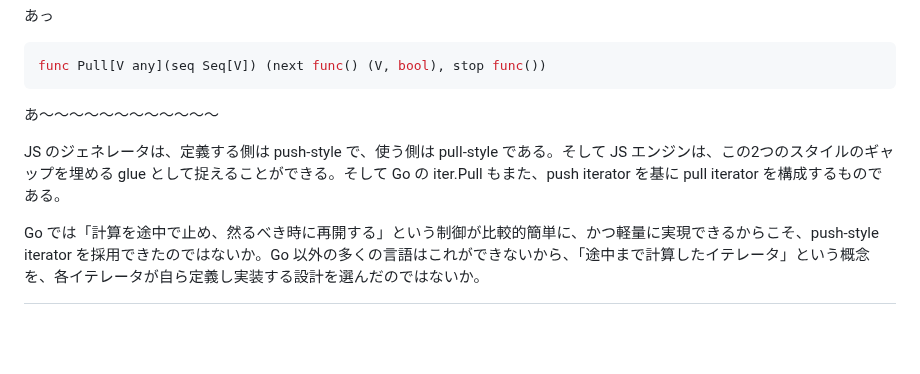
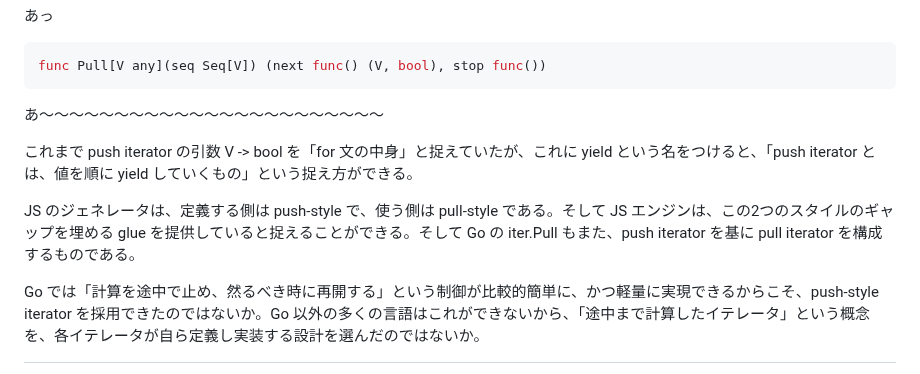
Before and after one commit to pizzacat83/blog, a Markdown page: posts/draft-pull-push-iterators/ja.md, the part around the change. Rendered like a GitHub page; blank space fills up the shorter version.

````diff
--- a/posts/draft-pull-push-iterators/ja.md
+++ b/posts/draft-pull-push-iterators/ja.md
@@ -141,8 +141,12 @@ next: { value: 3, done: false }
 func Pull[V any](seq Seq[V]) (next func() (V, bool), stop func())
 ```
 
-あ〜〜〜〜〜〜〜〜〜〜〜〜
+あ〜〜〜〜〜〜〜〜〜〜〜〜〜〜〜〜〜〜〜〜〜〜〜
 
-JS のジェネレータは、定義する側は push-style で、使う側は pull-style である。そして JS エンジンは、この2つのスタイルのギャップを埋める glue として捉えることができる。そして Go の iter.Pull もまた、push iterator を基に pull iterator を構成するものである。
+これまで push iterator の引数 V -> bool を「for 文の中身」と捉えていたが、これに yield という名をつけると、「push iterator とは、値を順に yield していくもの」という捉え方ができる。
+
+JS のジェネレータは、定義する側は push-style で、使う側は pull-style である。そして JS エンジンは、この2つのスタイルのギャップを埋める glue を提供していると捉えることができる。そして Go の iter.Pull もまた、push iterator を基に pull iterator を構成するものである。
+
+
 
 Go では「計算を途中で止め、然るべき時に再開する」という制御が比較的簡単に、かつ軽量に実現できるからこそ、push-style iterator を採用できたのではないか。Go 以外の多くの言語はこれができないから、「途中まで計算したイテレータ」という概念を、各イテレータが自ら定義し実装する設計を選んだのではないか。
````
